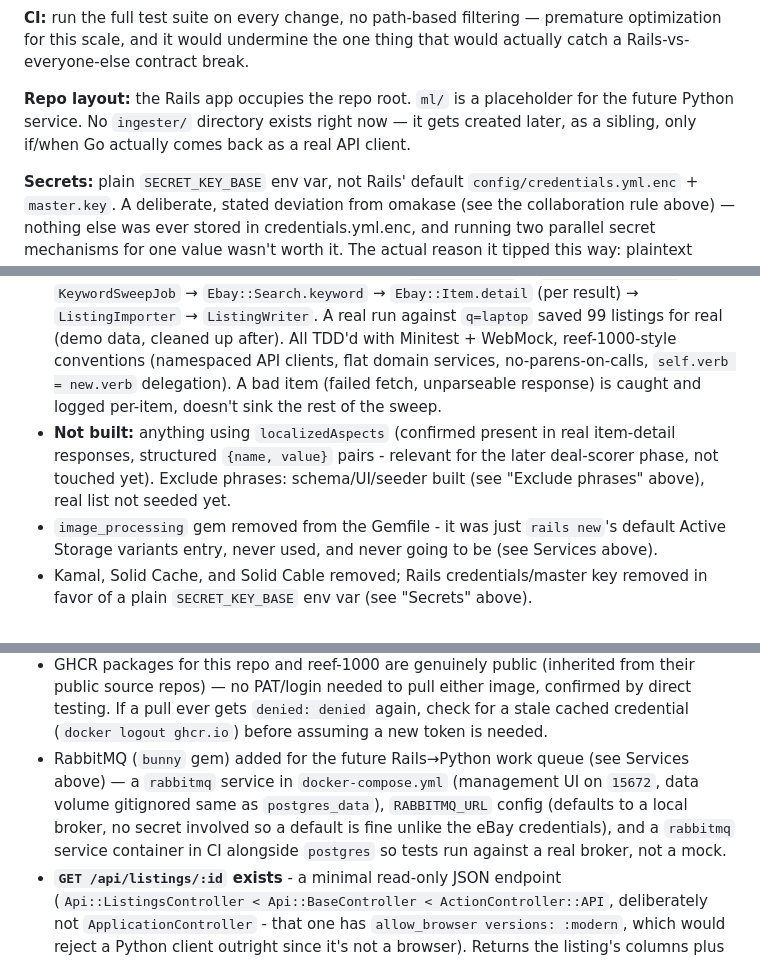
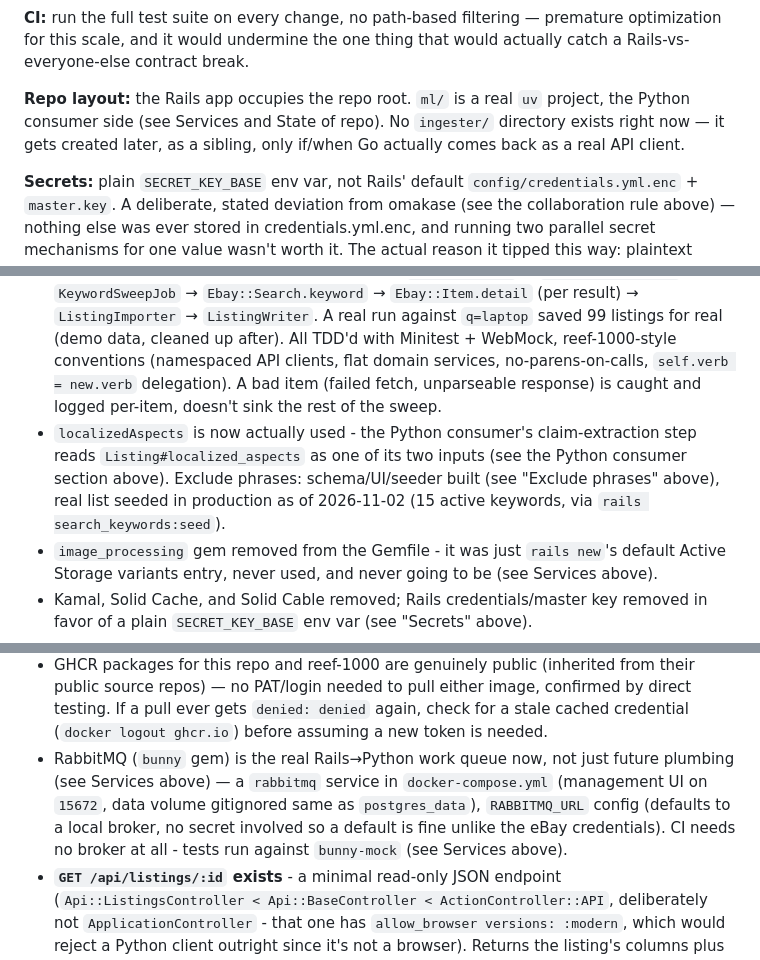
Before and after one commit to jonesdeini/godslayer, a Markdown page: CLAUDE.md, 3 parts joined by grey strips. GitHub-like rendering.

```diff
--- a/CLAUDE.md
+++ b/CLAUDE.md
@@ -34,7 +34,7 @@ This is Rob's project to learn and to be able to defend in an interview. The poi
 
 **CI:** run the full test suite on every change, no path-based filtering — premature optimization for this scale, and it would undermine the one thing that would actually catch a Rails-vs-everyone-else contract break.
 
-**Repo layout:** the Rails app occupies the repo root. `ml/` is a placeholder for the future Python service. No `ingester/` directory exists right now — it gets created later, as a sibling, only if/when Go actually comes back as a real API client.
+**Repo layout:** the Rails app occupies the repo root. `ml/` is a real `uv` project, the Python consumer side (see Services and State of repo). No `ingester/` directory exists right now — it gets created later, as a sibling, only if/when Go actually comes back as a real API client.
 
 **Secrets:** plain `SECRET_KEY_BASE` env var, not Rails' default `config/credentials.yml.enc` + `master.key`. A deliberate, stated deviation from omakase (see the collaboration rule above) — nothing else was ever stored in credentials.yml.enc, and running two parallel secret mechanisms for one value wasn't worth it. The actual reason it tipped this way: plaintext `.env.example`/`.env.test` diffs are reviewable in git history, an encrypted credentials blob's aren't.
 
@@ -68,7 +68,7 @@ This is Rob's project to learn and to be able to defend in an interview. The poi
 
 - Rails app at the repo root (module `Godslayer`), `listings`/`search_keywords`/`listing_search_keywords` migrated — both the test database and a real development database now exist and have run the full pipeline successfully.
 - **The full scraper pipeline works end-to-end, verified against the real sandbox API, not just stubbed tests (2026-10-26):** `SearchKeyword` → `SweepSchedulerJob` → `KeywordSweepJob` → `Ebay::Search.keyword` → `Ebay::Item.detail` (per result) → `ListingImporter` → `ListingWriter`. A real run against `q=laptop` saved 99 listings for real (demo data, cleaned up after). All TDD'd with Minitest + WebMock, reef-1000-style conventions (namespaced API clients, flat domain services, no-parens-on-calls, `self.verb = new.verb` delegation). A bad item (failed fetch, unparseable response) is caught and logged per-item, doesn't sink the rest of the sweep.
-- **Not built:** anything using `localizedAspects` (confirmed present in real item-detail responses, structured `{name, value}` pairs - relevant for the later deal-scorer phase, not touched yet). Exclude phrases: schema/UI/seeder built (see "Exclude phrases" above), real list not seeded yet.
+- `localizedAspects` is now actually used - the Python consumer's claim-extraction step reads `Listing#localized_aspects` as one of its two inputs (see the Python consumer section above). Exclude phrases: schema/UI/seeder built (see "Exclude phrases" above), real list seeded in production as of 2026-11-02 (15 active keywords, via `rails search_keywords:seed`).
 - `image_processing` gem removed from the Gemfile - it was just `rails new`'s default Active Storage variants entry, never used, and never going to be (see Services above).
 - Kamal, Solid Cache, and Solid Cable removed; Rails credentials/master key removed in favor of a plain `SECRET_KEY_BASE` env var (see "Secrets" above).
 - **Actually deployed and running on Shadesmar (2026-10-27), not just working locally:** `postgres`/`web`/`jobs`/`updater` all up, `web` passing its `/up` healthcheck. The `updater`'s first poll loop ran for real (pulled both images, confirmed health) — `git push` to `main` → CI's `build_and_push` → GHCR → `updater` picks it up within 5 minutes, no manual step. The GHCR packages for both this repo and reef-1000 turned out to already be public (inherited from the public source repos) — the `docker login`/PAT path we went down first was chasing a stale cached credential, not an actual auth requirement; `docker logout ghcr.io` was the real fix.
@@ -80,7 +80,7 @@ This is Rob's project to learn and to be able to defend in an interview. The poi
 - Root: `.env`/`.env.example` current and accurate, `.gitignore`/`.dockerignore` cleaned up, `mise.toml` (pins ruby/go/python — go pin harmless to keep for whenever it's needed again). See `docs/ebay-api.md` for everything learned from poking at the real API (Browse + Feed) directly.
 - **Branching is real now:** `main` (tagged `v0.0.1` at the first real end-to-end deploy, `v0.1.0` at the keyword-UI/exclude-phrase/images-table-removal release) → `develop` → feature branches. `develop` is now GitHub's configured default branch (changed from `main` specifically so Dependabot — and anything else that defaults to "the default branch" — targets `develop`, not `main`), with a ruleset requiring status checks and linear history (squash/rebase merges only, no merge commits).
 - GHCR packages for this repo and reef-1000 are genuinely public (inherited from their public source repos) — no PAT/login needed to pull either image, confirmed by direct testing. If a pull ever gets `denied: denied` again, check for a stale cached credential (`docker logout ghcr.io`) before assuming a new token is needed.
-- RabbitMQ (`bunny` gem) added for the future Rails→Python work queue (see Services above) — a `rabbitmq` service in `docker-compose.yml` (management UI on `15672`, data volume gitignored same as `postgres_data`), `RABBITMQ_URL` config (defaults to a local broker, no secret involved so a default is fine unlike the eBay credentials), and a `rabbitmq` service container in CI alongside `postgres` so tests run against a real broker, not a mock.
+- RabbitMQ (`bunny` gem) is the real Rails→Python work queue now, not just future plumbing (see Services above) — a `rabbitmq` service in `docker-compose.yml` (management UI on `15672`, data volume gitignored same as `postgres_data`), `RABBITMQ_URL` config (defaults to a local broker, no secret involved so a default is fine unlike the eBay credentials). CI needs no broker at all - tests run against `bunny-mock` (see Services above).
 - **`GET /api/listings/:id` exists** - a minimal read-only JSON endpoint (`Api::ListingsController < Api::BaseController < ActionController::API`, deliberately not `ApplicationController` - that one has `allow_browser versions: :modern`, which would reject a Python client outright since it's not a browser). Returns the listing's columns plus an `images` array (`id`/`url` per downloaded image, served from Active Storage - see the image-download entry above). No auth yet (see Open). This is what the Python consumer calls with the `listing_id` it gets off the RabbitMQ queue.
 - **`POST /api/listings/:id/determinations` exists - the write-back endpoint Python posts its findings to.** Settled the previously-open write-back shape: `determinations` is append-only (a reprocessed listing gets a new row, not an overwritten one), with a boolean `active` flag marking the current one per `listing_id`+`field` - enforced by a partial unique index (`where: active`), not just application logic, so a bug in the write path fails loudly instead of silently leaving two rows active. `field` is a plain string (`"ram"` for now) rather than a dedicated column or table per spec type, so adding CPU/storage determinations later doesn't need a schema change. Columns hold the raw claimed/photo value+unit pairs (e.g. `claimed_value: 16, claimed_unit: "GB"`), not a pre-converted MB figure - keeps the row auditable against what was actually seen, with unit conversion staying a pure function in Python (`determinations.py`) rather than something baked into storage. `listing_image_id` (nullable - a `no_evidence` verdict has no hit) records which specific downloaded image produced the photo-side evidence. `DeterminationWriter` (service object, same shape as `ListingImporter`) does the deactivate-old/create-new as one transaction, ordered so the old row is deactivated before the new one is inserted - never two active rows for the same `listing_id`+`field` even transiently.
 - **Images are downloaded and stored by Rails itself (PR #13), not fetched lazily by Python from eBay's CDN** - see the reversed decision under Services above. Each image is its own `ListingImage` row (`listing_images` table: `listing_id`, `source_url`, unique together) wrapping a single `has_one_attached :file`, rather than a bare `has_many_attached :images` on `Listing` directly - the dedicated row is what lets `ListingImageDownloadJob` check "already downloaded this URL?" as a plain query before ever hitting the network, which also makes re-imports/retries idempotent instead of duplicating attachments.
```
Also changed, not shown: other parts of CLAUDE.md (+5 -5 lines).
